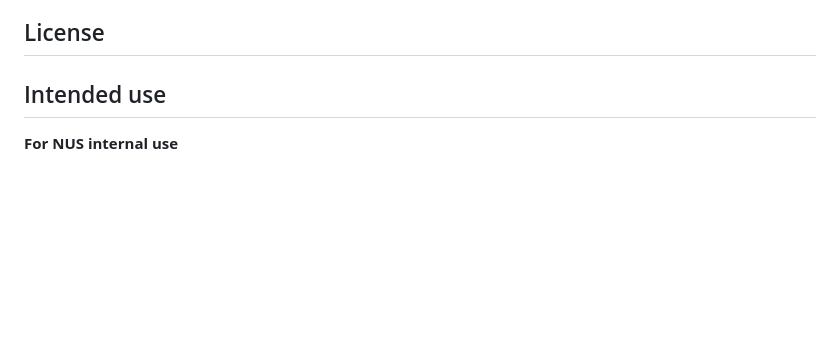
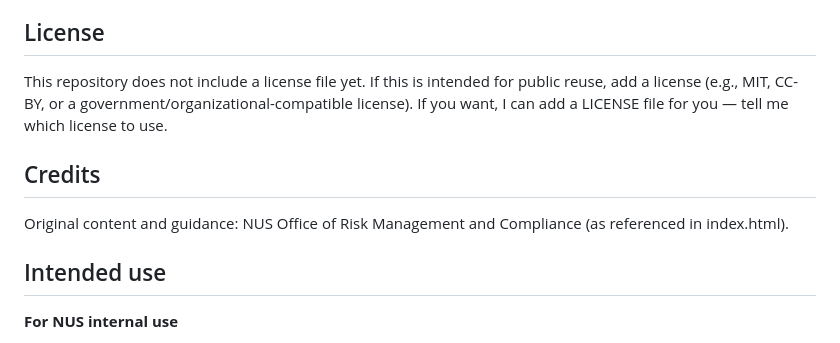
Before and after one commit to kengbeng/office-ergo-checklist, a Markdown page: README.md, the part around the change. Drawn GitHub-style; blank space fills up the shorter version.

Commit message:
Preserve README credits and licence notes

```diff
--- a/README.md
+++ b/README.md
@@ -78,6 +78,12 @@ Suggested PR checklist:
 
 ## License
 
+This repository does not include a license file yet. If this is intended for public reuse, add a license (e.g., MIT, CC-BY, or a government/organizational-compatible license). If you want, I can add a LICENSE file for you — tell me which license to use.
+
+## Credits
+
+Original content and guidance: NUS Office of Risk Management and Compliance (as referenced in index.html).
+
 ## Intended use
 
 **For NUS internal use**
```
